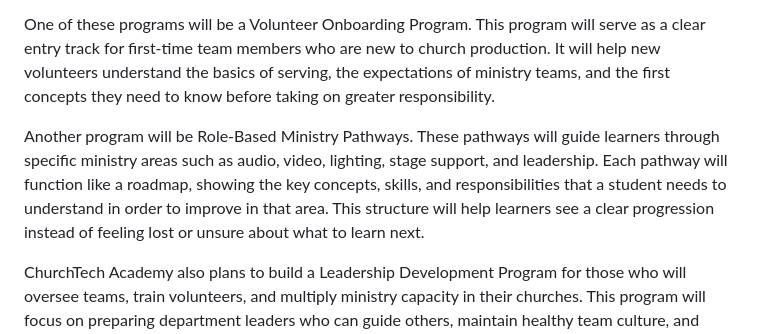
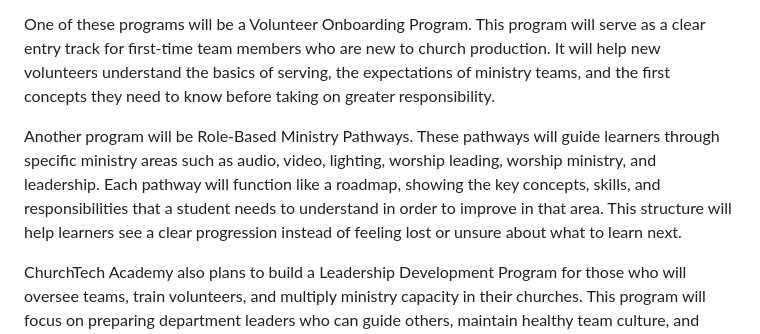
Before and after one commit to mosesdasilva/churchtech-academy-presentation, a Markdown page: documentation/step-5-programs-and-curricula.md, the part around the change. GitHub-like rendering.

```diff
--- a/documentation/step-5-programs-and-curricula.md
+++ b/documentation/step-5-programs-and-curricula.md
@@ -32,7 +32,7 @@ In addition to the main curriculum, ChurchTech Academy will build supporting pro
 
 One of these programs will be a Volunteer Onboarding Program. This program will serve as a clear entry track for first-time team members who are new to church production. It will help new volunteers understand the basics of serving, the expectations of ministry teams, and the first concepts they need to know before taking on greater responsibility.
 
-Another program will be Role-Based Ministry Pathways. These pathways will guide learners through specific ministry areas such as audio, video, lighting, stage support, and leadership. Each pathway will function like a roadmap, showing the key concepts, skills, and responsibilities that a student needs to understand in order to improve in that area. This structure will help learners see a clear progression instead of feeling lost or unsure about what to learn next.
+Another program will be Role-Based Ministry Pathways. These pathways will guide learners through specific ministry areas such as audio, video, lighting, worship leading, worship ministry, and leadership. Each pathway will function like a roadmap, showing the key concepts, skills, and responsibilities that a student needs to understand in order to improve in that area. This structure will help learners see a clear progression instead of feeling lost or unsure about what to learn next.
 
 ChurchTech Academy also plans to build a Leadership Development Program for those who will oversee teams, train volunteers, and multiply ministry capacity in their churches. This program will focus on preparing department leaders who can guide others, maintain healthy team culture, and strengthen the consistency and effectiveness of church production ministries.
 
```
Also changed, not shown: documentation/ministry purposal.md (+19 -9 lines).
